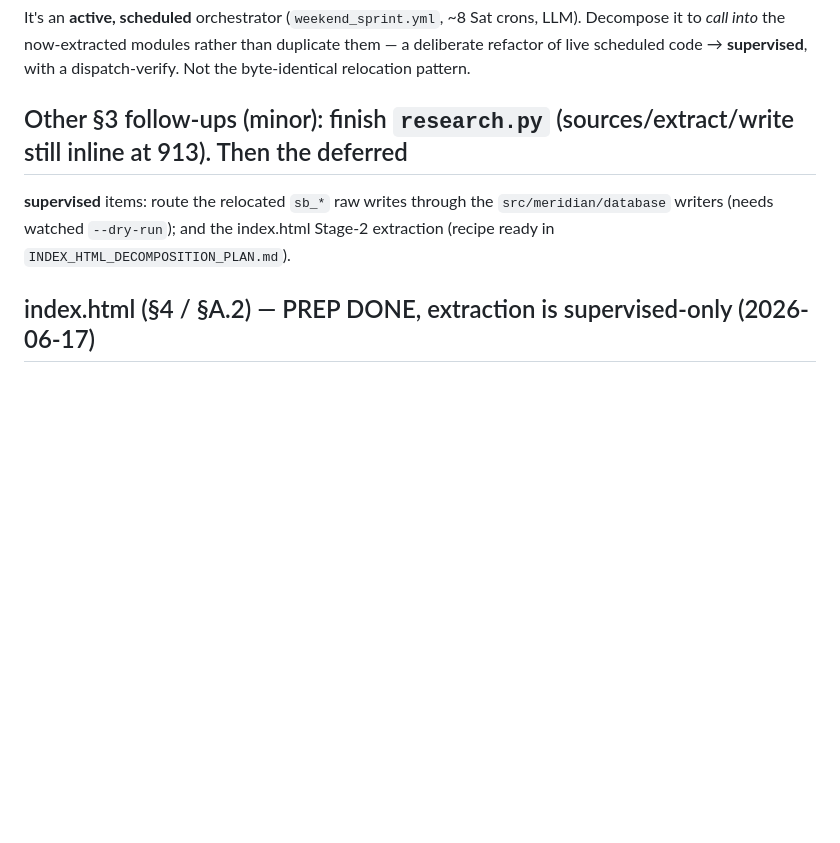
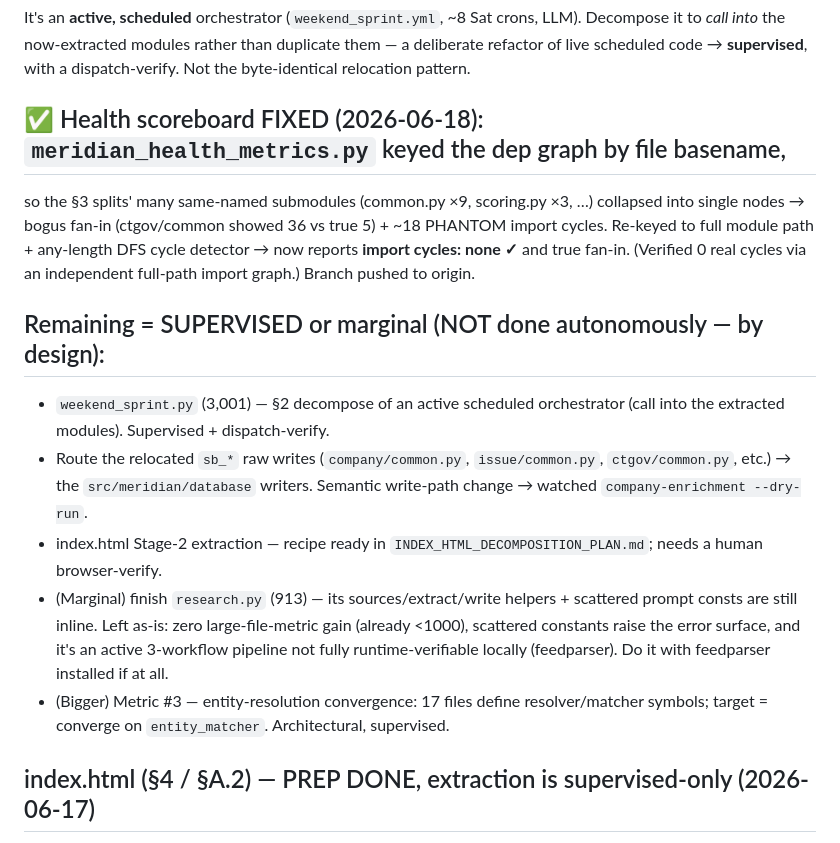
Before and after one commit to kyleklaassen-dev/bd-dashboard, a Markdown page: NEXT_SESSION.md, the part around the change. Drawn GitHub-style; blank space fills up the shorter version.

Commit message:
docs: record health-scoreboard dep-graph fix + accurate remaining-work boundary
Co-Authored-By: Claude Opus 4.8 <noreply@anthropic.com>

```diff
--- a/NEXT_SESSION.md
+++ b/NEXT_SESSION.md
@@ -37,9 +37,20 @@ It's an **active, scheduled** orchestrator (`weekend_sprint.yml`, ~8 Sat crons,
 now-extracted modules rather than duplicate them — a deliberate refactor of live scheduled code → **supervised**, with
 a dispatch-verify. Not the byte-identical relocation pattern.
 
-## Other §3 follow-ups (minor): finish `research.py` (sources/extract/write still inline at 913). Then the deferred
-**supervised** items: route the relocated `sb_*` raw writes through the `src/meridian/database` writers (needs watched
-`--dry-run`); and the index.html Stage-2 extraction (recipe ready in `INDEX_HTML_DECOMPOSITION_PLAN.md`).
+## ✅ Health scoreboard FIXED (2026-06-18): `meridian_health_metrics.py` keyed the dep graph by file basename,
+so the §3 splits' many same-named submodules (common.py ×9, scoring.py ×3, …) collapsed into single nodes →
+bogus fan-in (ctgov/common showed 36 vs true 5) + ~18 PHANTOM import cycles. Re-keyed to full module path +
+any-length DFS cycle detector → now reports **import cycles: none ✓** and true fan-in. (Verified 0 real cycles
+via an independent full-path import graph.) Branch pushed to origin.
+
+## Remaining = SUPERVISED or marginal (NOT done autonomously — by design):
+- `weekend_sprint.py` (3,001) — §2 decompose of an active scheduled orchestrator (call into the extracted modules). Supervised + dispatch-verify.
+- Route the relocated `sb_*` raw writes (`company/common.py`, `issue/common.py`, `ctgov/common.py`, etc.) → the `src/meridian/database` writers. Semantic write-path change → watched `company-enrichment --dry-run`.
+- index.html Stage-2 extraction — recipe ready in `INDEX_HTML_DECOMPOSITION_PLAN.md`; needs a human browser-verify.
+- (Marginal) finish `research.py` (913) — its sources/extract/write helpers + scattered prompt consts are still inline.
+  Left as-is: zero large-file-metric gain (already <1000), scattered constants raise the error surface, and it's an
+  active 3-workflow pipeline not fully runtime-verifiable locally (feedparser). Do it with feedparser installed if at all.
+- (Bigger) Metric #3 — entity-resolution convergence: 17 files define resolver/matcher symbols; target = converge on `entity_matcher`. Architectural, supervised.
 
 ## index.html (§4 / §A.2) — PREP DONE, extraction is supervised-only (2026-06-17)
 Refreshed the tail-module map (line numbers had drifted) + wrote a ready-to-run Stage-2 recipe for the safest first
```
